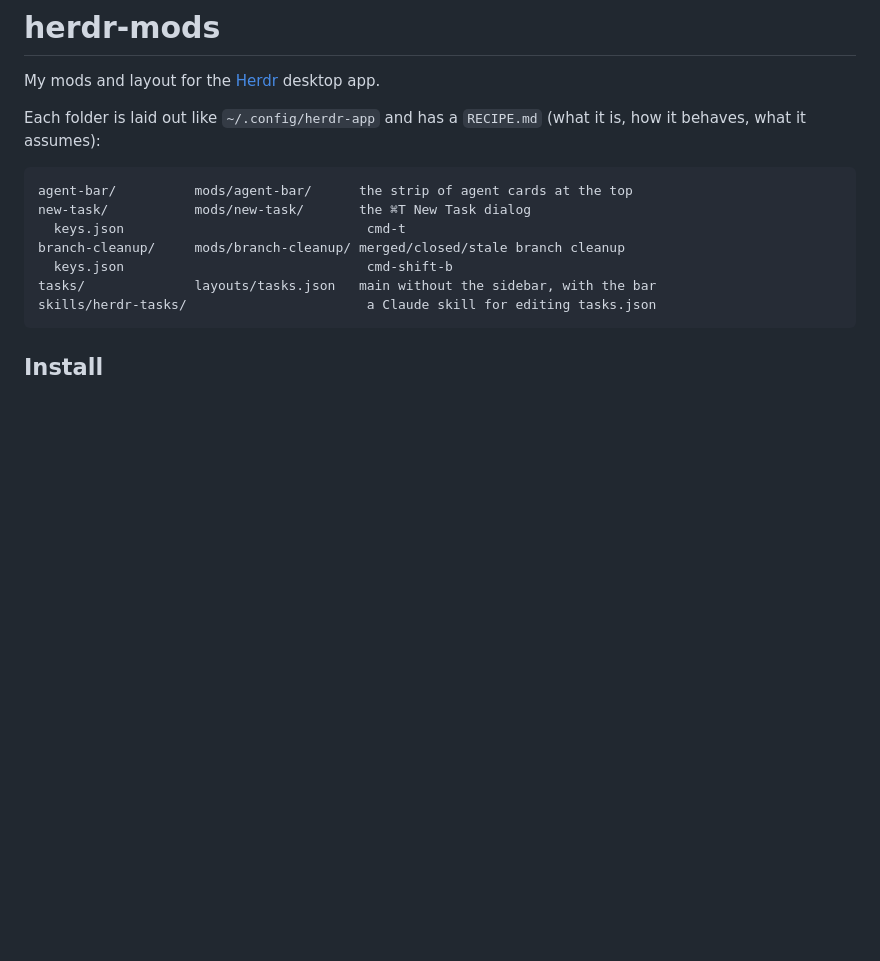
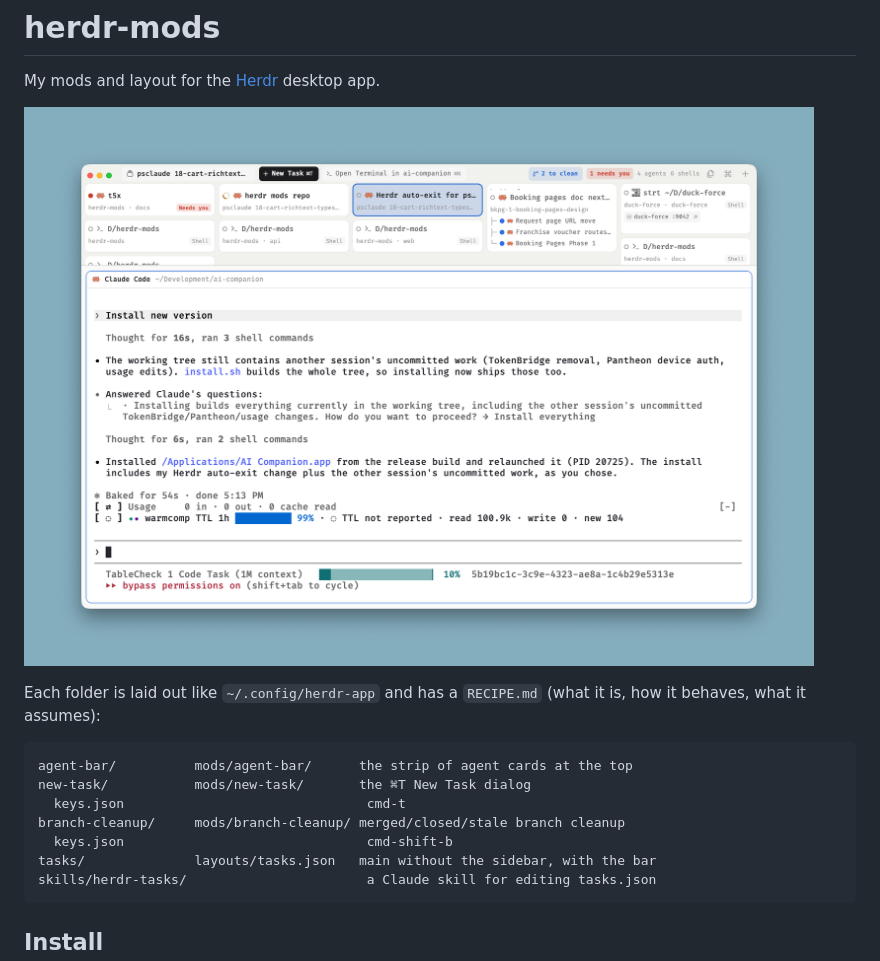
Before and after one commit to SimeonC/herdr-mods, a Markdown page: README.md, the part around the change. GitHub-like rendering; pictures changed too: preview.png (added); blank space fills up the shorter version.

Commit message:
🖼️ Add a preview screenshot to the README
Co-Authored-By: Claude Code <noreply@anthropic.com>

```diff
--- a/README.md
+++ b/README.md
@@ -1,6 +1,8 @@
 # herdr-mods
 
 My mods and layout for the [Herdr](https://herdr.dev) desktop app.
+
+![Herdr with the agent bar and the tasks layout](preview.png)
 
 Each folder is laid out like `~/.config/herdr-app` and has a `RECIPE.md` (what it
 is, how it behaves, what it assumes):
```
